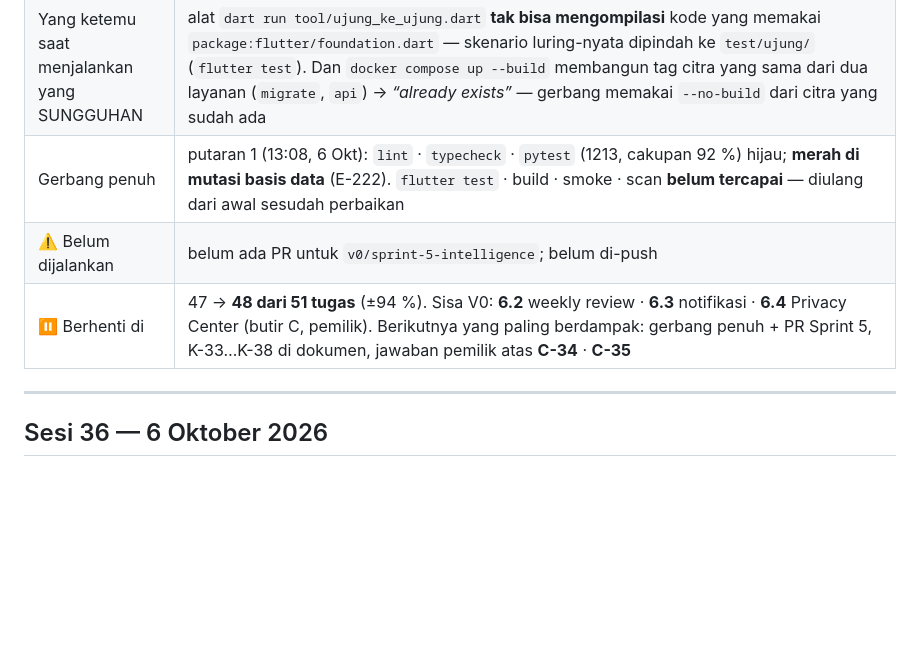
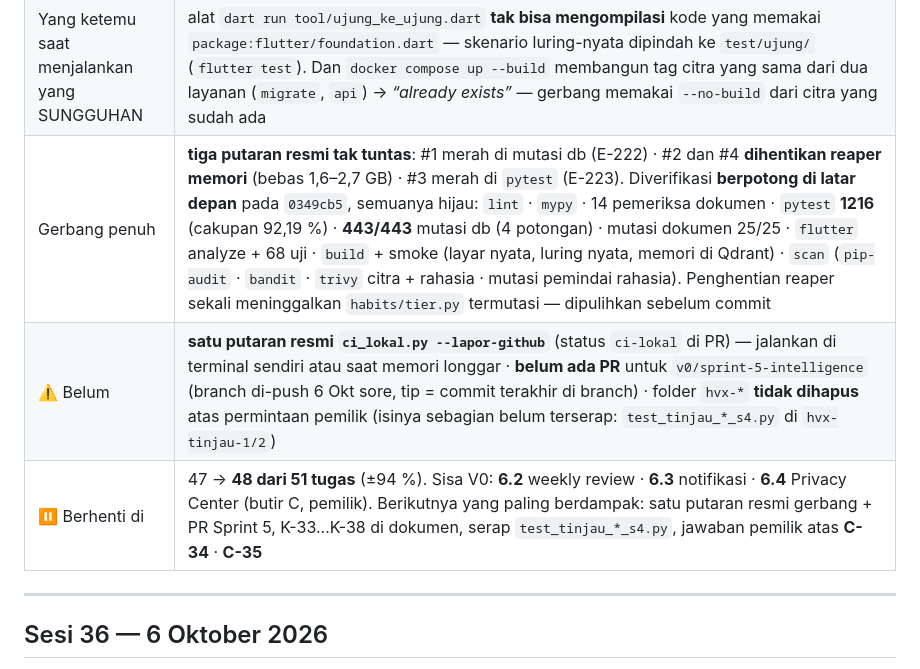
Before and after one commit to xtheoputra/humanverse-xos, a Markdown page: docs/SESSION-LOG.md, the part around the change. Drawn GitHub-style; blank space fills up the shorter version.

Commit message:
docs: serah-terima Sesi 37 — gerbang diverifikasi berpotong di 0349cb5, keadaan push dan folder hvx-*
Baris "Gerbang penuh" SESSION-LOG semula menulis putaran 1 merah; hasil akhirnya: tiga putaran
resmi tak tuntas (merah di mutasi db · dihentikan reaper memori ×2 · merah di pytest), lalu
diverifikasi berpotong di latar depan pada 0349cb5 dan semuanya hijau. Dicatat juga: satu putaran
resmi `--lapor-github` dan PR Sprint 5 masih menunggu; folder hvx-* tidak dihapus (permintaan
pemilik); empat berkas test_tinjau_*_s4.py di hvx-tinjau-1/2 belum terserap.

Co-Authored-By: Claude Sonnet 5.5 <noreply@anthropic.com>

```diff
--- a/docs/SESSION-LOG.md
+++ b/docs/SESSION-LOG.md
@@ -20,9 +20,9 @@ mengerjakan satu-satunya sisa V0 yang mekanis dan bukan milik pemilik: **6.6 lur
 | Kode | `apps/mobile/lib/api/luring.dart` (`LayananLuring` · `Catatan` · `StatusAntrean` · `StatusLuring`) · `klien.dart` (`JaringanPutus`, `batasWaktu` 15 dtk) · `model.dart` (`Habit.denganPenyelesaian`) · `habit_hari_ini.dart` (spanduk, konfirmasi keluar, pesan jaringan) · `main.dart` · migrasi **0012** (`set_updated_at()` naik ketat per baris, E-223) |
 | Bukti | `luring_test.dart` (17) · `luring_layar_test.dart` (6) · 3 uji klien · `test/ujung/luring_nyata_test.dart` **lawan api sungguhan** (jawaban hilang → kirim ulang → satu penyelesaian) · **31 mutasi `6.6`** · `flutter analyze --fatal-infos` bersih · `flutter test` 68 hijau |
 | Yang ketemu saat menjalankan yang SUNGGUHAN | alat `dart run tool/ujung_ke_ujung.dart` **tak bisa mengompilasi** kode yang memakai `package:flutter/foundation.dart` — skenario luring-nyata dipindah ke `test/ujung/` (`flutter test`). Dan `docker compose up --build` membangun tag citra yang sama dari dua layanan (`migrate`, `api`) → *“already exists”* — gerbang memakai `--no-build` dari citra yang sudah ada |
-| Gerbang penuh | putaran 1 (13:08, 6 Okt): `lint` · `typecheck` · `pytest` (1213, cakupan 92 %) hijau; **merah di mutasi basis data** (E-222). `flutter test` · build · smoke · scan **belum tercapai** — diulang dari awal sesudah perbaikan |
-| ⚠️ Belum dijalankan | belum ada PR untuk `v0/sprint-5-intelligence`; belum di-push |
-| ⏸️ Berhenti di | 47 → **48 dari 51 tugas** (±94 %). Sisa V0: **6.2** weekly review · **6.3** notifikasi · **6.4** Privacy Center (butir C, pemilik). Berikutnya yang paling berdampak: gerbang penuh + PR Sprint 5, K-33…K-38 di dokumen, jawaban pemilik atas **C-34** · **C-35** |
+| Gerbang penuh | **tiga putaran resmi tak tuntas**: #1 merah di mutasi db (E-222) · #2 dan #4 **dihentikan reaper memori** (bebas 1,6–2,7 GB) · #3 merah di `pytest` (E-223). Diverifikasi **berpotong di latar depan** pada `0349cb5`, semuanya hijau: `lint` · `mypy` · 14 pemeriksa dokumen · `pytest` **1216** (cakupan 92,19 %) · **443/443** mutasi db (4 potongan) · mutasi dokumen 25/25 · `flutter` analyze + 68 uji · `build` + smoke (layar nyata, luring nyata, memori di Qdrant) · `scan` (`pip-audit` · `bandit` · `trivy` citra + rahasia · mutasi pemindai rahasia). Penghentian reaper sekali meninggalkan `habits/tier.py` termutasi — dipulihkan sebelum commit |
+| ⚠️ Belum | **satu putaran resmi `ci_lokal.py --lapor-github`** (status `ci-lokal` di PR) — jalankan di terminal sendiri atau saat memori longgar · **belum ada PR** untuk `v0/sprint-5-intelligence` (branch di-push 6 Okt sore, tip = commit terakhir di branch) · folder `hvx-*` **tidak dihapus** atas permintaan pemilik (isinya sebagian belum terserap: `test_tinjau_*_s4.py` di `hvx-tinjau-1/2`) |
+| ⏸️ Berhenti di | 47 → **48 dari 51 tugas** (±94 %). Sisa V0: **6.2** weekly review · **6.3** notifikasi · **6.4** Privacy Center (butir C, pemilik). Berikutnya yang paling berdampak: satu putaran resmi gerbang + PR Sprint 5, K-33…K-38 di dokumen, serap `test_tinjau_*_s4.py`, jawaban pemilik atas **C-34** · **C-35** |
 
 ---
 
```
